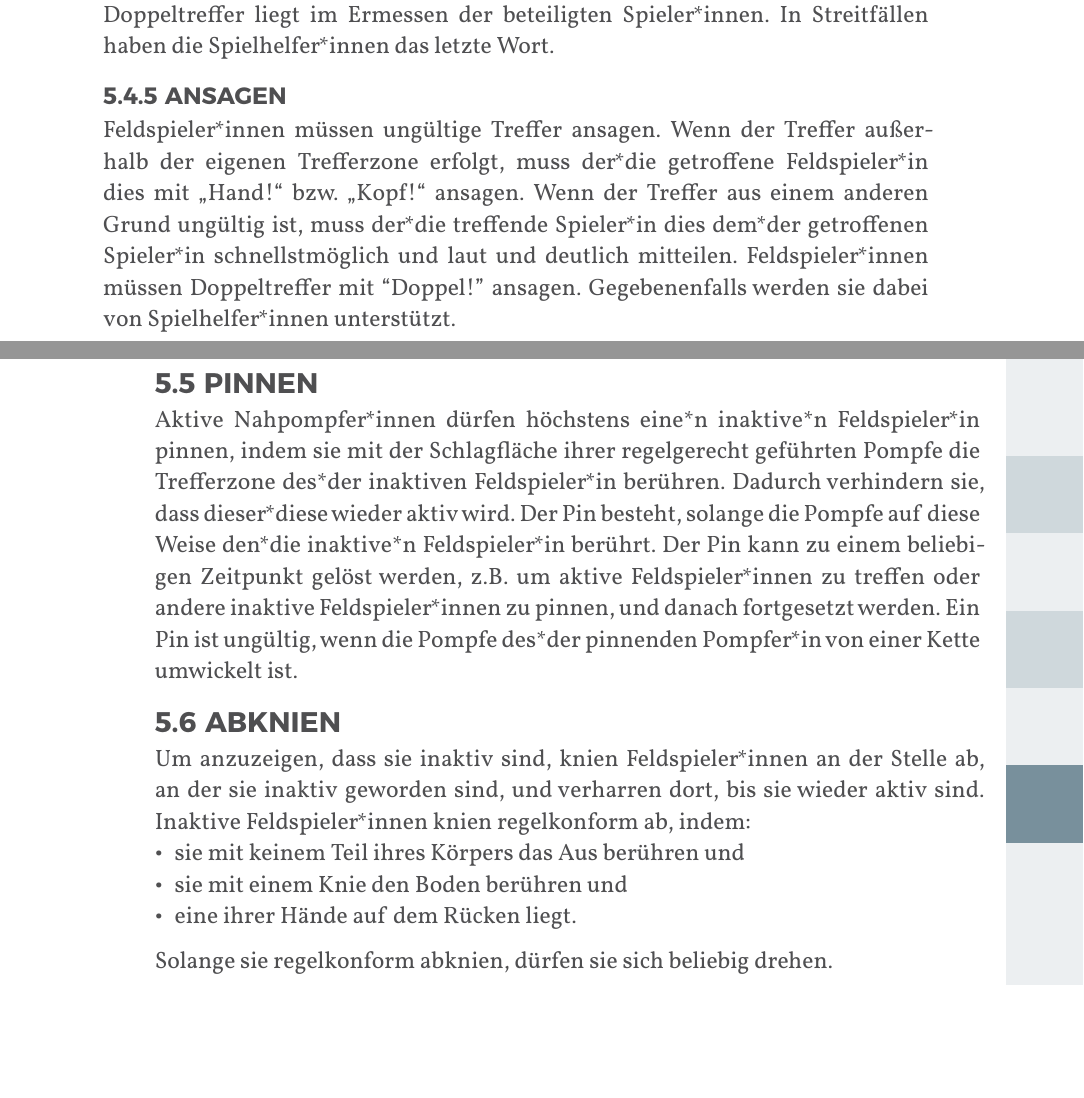
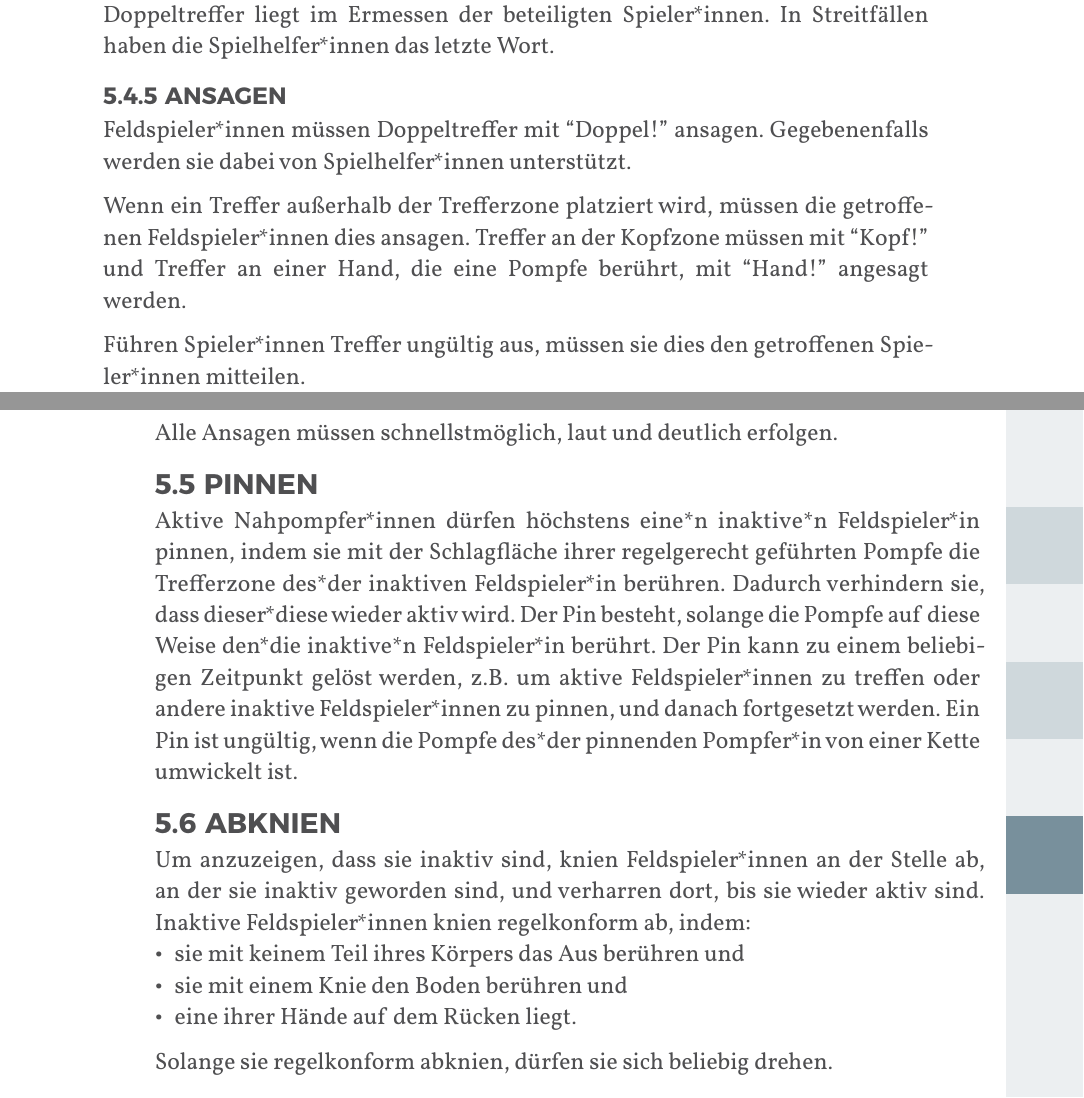
Before and after one commit to JuggerGermany/Regelwerk, a Typst document (typst/regelwerk.typ, which reads typst/regeln/ansagen.typ): two parts of pages 28 and 29 of 35, joined at a grey line, cut so that both start at the same text, the shorter picture padded with empty space. Compiled offline with Typst 0.15.

Commit message:
ansagen aktuell

```diff
--- a/typst/regeln/ansagen.typ
+++ b/typst/regeln/ansagen.typ
@@ -1,9 +1,9 @@
 #let title = "Ansagen"
 
-Feldspieler*innen müssen ungültige Treffer ansagen. Wenn der Treffer
-außerhalb der eigenen Trefferzone erfolgt, muss der*die getroffene
-Feldspieler*in dies mit „Hand!“ bzw. „Kopf!“ ansagen. Wenn der Treffer aus
-einem anderen Grund ungültig ist, muss der*die treffende Spieler*in dies
-dem*der getroffenen Spieler*in schnellstmöglich und laut und deutlich
-mitteilen. Feldspieler*innen müssen Doppeltreffer mit “Doppel!” ansagen.
-Gegebenenfalls werden sie dabei von Spielhelfer*innen unterstützt.
+Feldspieler*innen müssen Doppeltreffer mit “Doppel!” ansagen. Gegebenenfalls werden sie dabei von Spielhelfer*innen unterstützt.
+
+Wenn ein Treffer außerhalb der Trefferzone platziert wird, müssen die getroffenen Feldspieler*innen dies ansagen. Treffer an der Kopfzone müssen mit “Kopf!” und Treffer an einer Hand, die eine Pompfe berührt, mit “Hand!” angesagt werden.
+
+Führen Spieler*innen Treffer ungültig aus, müssen sie dies den getroffenen Spieler*innen mitteilen.
+
+Alle Ansagen müssen schnellstmöglich, laut und deutlich erfolgen.
```
